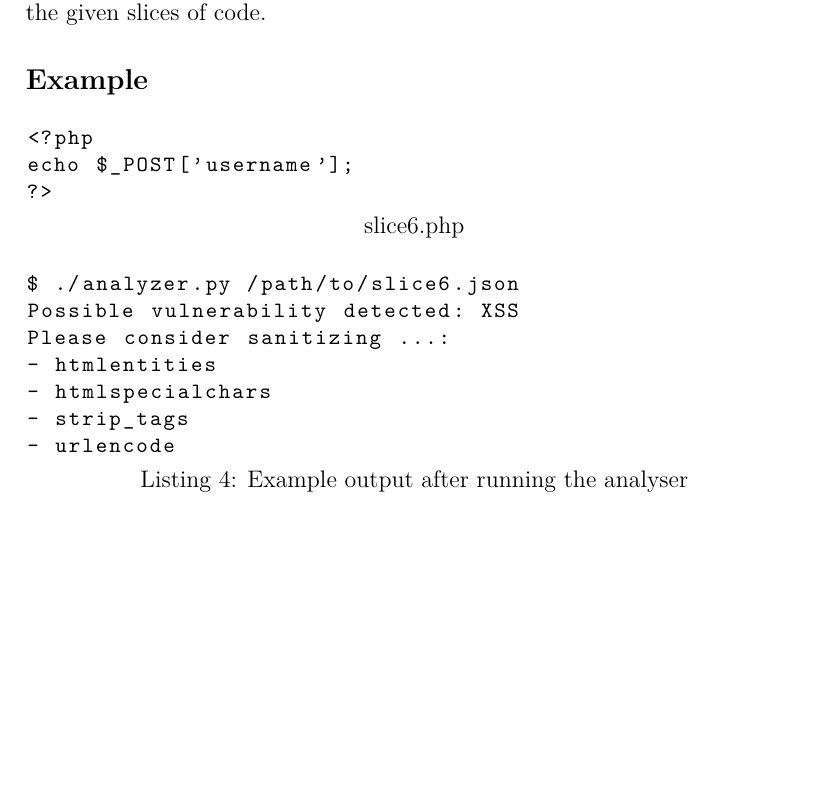
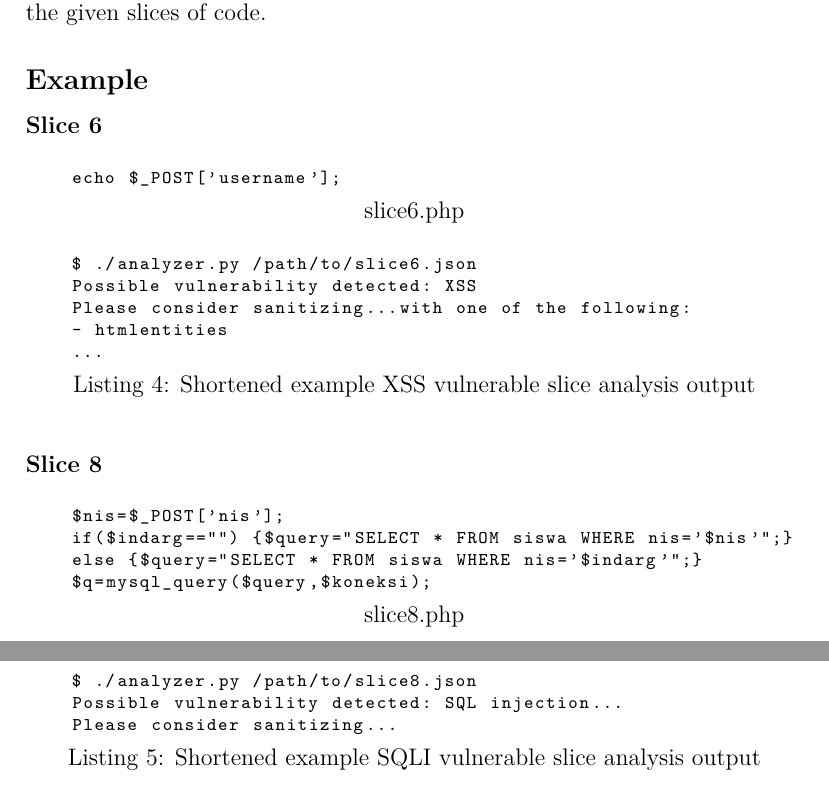
Before and after one commit to ist181045/ssof1718-php-analyser, a LaTeX document (report/src/main.tex, which reads report/src/tex/experimental/example.tex, report/src/tex/experimental/examples.tex): part of page 3 of 5 before the commit and two parts of pages 3 and 4 of 6 after it, the two joined at a grey line, cut so that both start at the same text, the shorter picture padded with empty space. Compiled offline with pdfLaTeX.

Commit message:
Manage to fit 2 examples!

```diff
--- a/report/src/tex/experimental/example.tex
+++ /dev/null
@@ -1,20 +0,0 @@
-\subsection*{Example}
-\label{sec:experimental.example}
-
-\begin{lstlisting}[label={php.slice06},
-    title={slice6.php}]
-<?php
-echo $_POST['username'];
-?>
-\end{lstlisting}
-
-\begin{lstlisting}[label={out.example.slice06},
-        caption={Example output after running the analyser}]
-$ ./analyzer.py /path/to/slice6.json
-Possible vulnerability detected: XSS
-Please consider sanitizing ...:
-- htmlentities
-- htmlspecialchars
-- strip_tags
-- urlencode
-\end{lstlisting}
--- /dev/null
+++ b/report/src/tex/experimental/examples.tex
@@ -0,0 +1,41 @@
+\subsection*{Example}
+\label{sec:experimental.example}
+
+\lstset{basicstyle=\fontsize{9}{11}\ttfamily}
+
+\subsubsection*{Slice 6}
+\label{sec:experimental.example.slice06}
+
+\begin{lstlisting}[label={php.slice06},
+        title={slice6.php}]
+    echo $_POST['username'];
+\end{lstlisting}
+
+\begin{lstlisting}[label={out.example.slice06},
+        caption={Shortened example XSS vulnerable slice analysis output}]
+    $ ./analyzer.py /path/to/slice6.json
+    Possible vulnerability detected: XSS
+    Please consider sanitizing...with one of the following:
+    - htmlentities
+    ...
+\end{lstlisting}
+
+\subsubsection*{Slice 8}
+\label{sec:experimental.example.slice08}
+
+\begin{lstlisting}[label={php.slice08},
+        title={slice8.php}]
+    $nis=$_POST['nis'];
+    if($indarg=="") {$query="SELECT * FROM siswa WHERE nis='$nis'";}
+    else {$query="SELECT * FROM siswa WHERE nis='$indarg'";}
+    $q=mysql_query($query,$koneksi);
+\end{lstlisting}
+
+\begin{lstlisting}[label={out.example.slice08},
+        caption={Shortened example SQLI vulnerable slice analysis output}]
+    $ ./analyzer.py /path/to/slice8.json
+    Possible vulnerability detected: SQL injection...
+    Please consider sanitizing...
+\end{lstlisting}
+
+\lstset{basicstyle=\small\ttfamily}
```
Also changed, not shown: report/src/tex/experimental.tex (+1 -1 lines), report/main.pdf.
